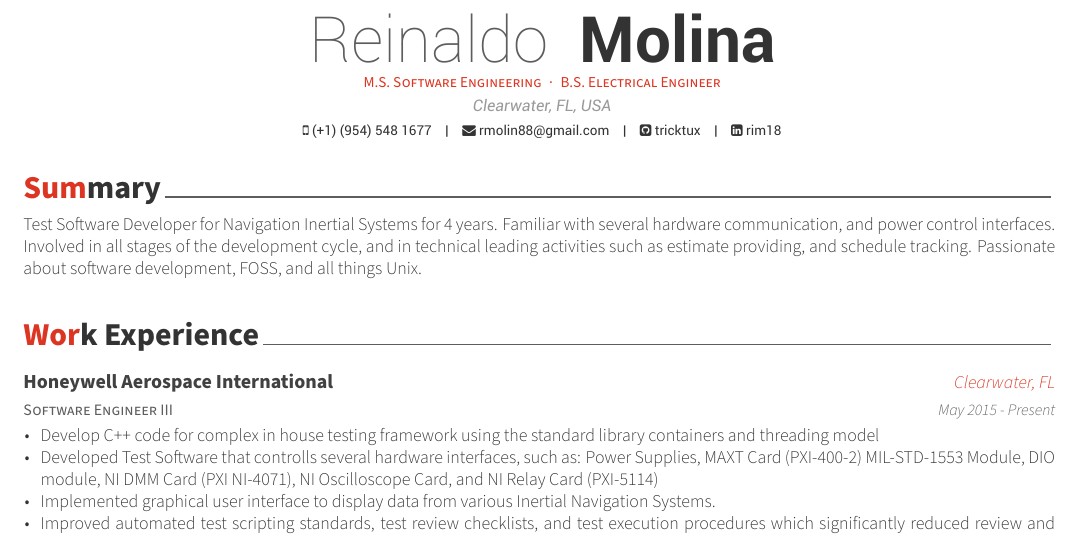
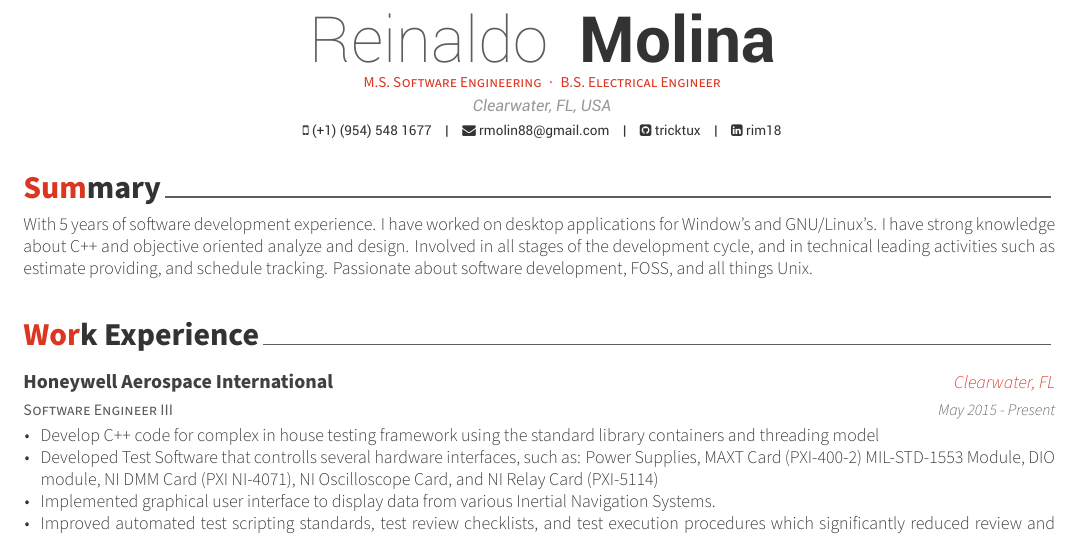
Before and after one commit to tricktux/awesome-cv, a LaTeX CV (resume.tex, which reads resume/summary.tex): part of page 1 of 2, cut so that both start at the same text. Compiled offline with XeLaTeX.

Commit message:
Updated summary

```diff
--- a/resume/summary.tex
+++ b/resume/summary.tex
@@ -10,6 +10,6 @@
 \begin{cvparagraph}
 
 %---------------------------------------------------------
-Test Software Developer for Navigation Inertial Systems for 4 years. Familiar with several hardware communication, and power control interfaces. Involved in all stages of the development cycle, and in technical leading activities such as estimate providing, and schedule tracking. Passionate about software development, FOSS, and all things Unix.
+With 5 years of software development experience. I have worked on desktop applications for Window’s and GNU/Linux’s. I have strong knowledge about C++ and objective oriented analyze and design. Involved in all stages of the development cycle, and in technical leading activities such as estimate providing, and schedule tracking. Passionate about software development, FOSS, and all things Unix.
 
 \end{cvparagraph}
```
